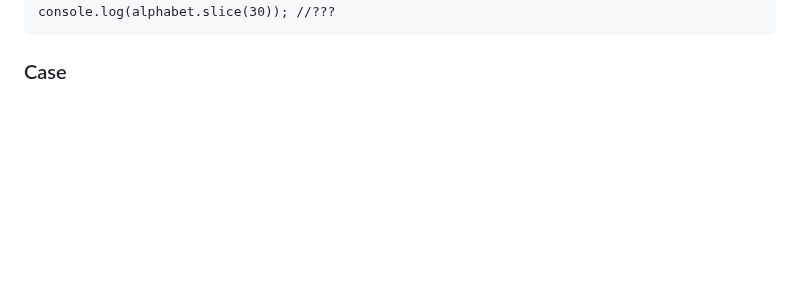
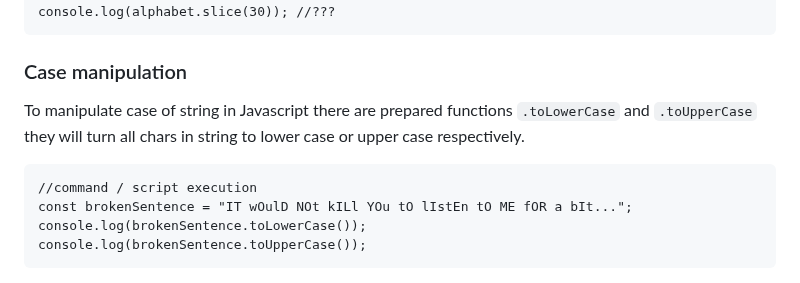
Before and after one commit to Lachtan9K/spselit-javascript, a Markdown page: 05-StringManipulation.md, the part around the change. Rendered like a GitHub page; blank space fills up the shorter version.

Commit message:
Add case manipulation to StringManipulation file

```diff
--- a/05-StringManipulation.md
+++ b/05-StringManipulation.md
@@ -114,4 +114,11 @@ To get substring from string we can use `.slice()` function which takes two vari
     console.log(alphabet.slice(8, 3)); //???
     console.log(alphabet.slice(30)); //???
 
-### Case
+### Case manipulation
+
+To manipulate case of string in Javascript there are prepared functions `.toLowerCase` and `.toUpperCase` they will turn all chars in string to lower case or upper case respectively.
+
+    //command / script execution
+    const brokenSentence = "IT wOulD NOt kILl YOu tO lIstEn tO ME fOR a bIt...";
+    console.log(brokenSentence.toLowerCase());
+    console.log(brokenSentence.toUpperCase());
```
